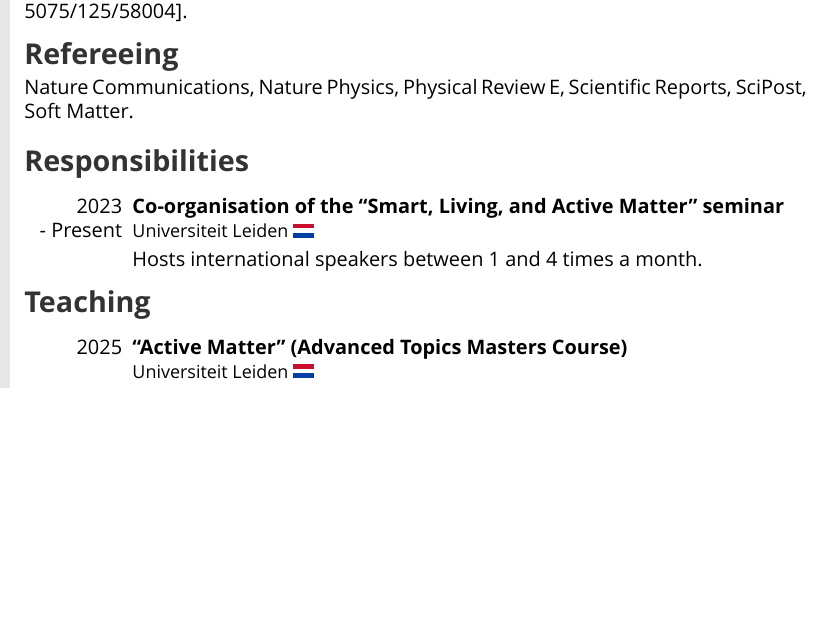
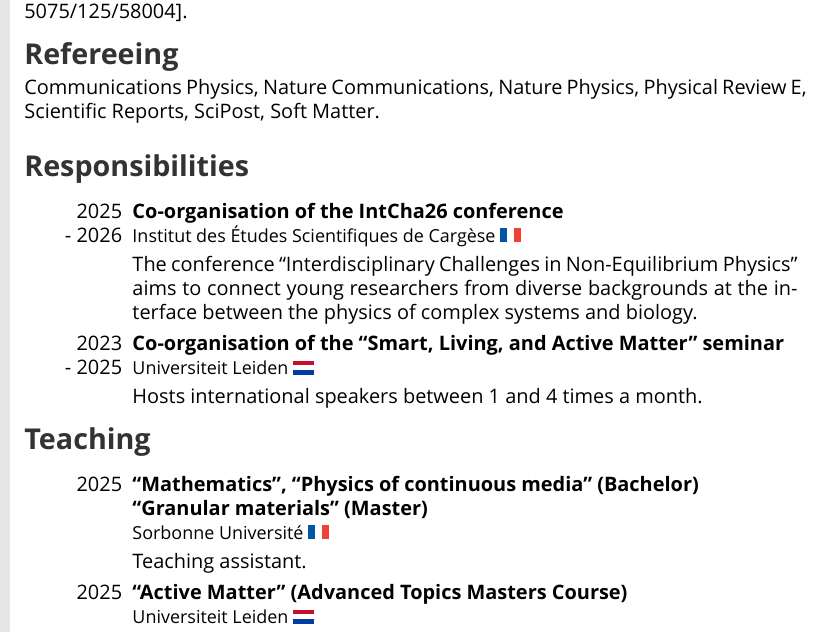
Before and after one commit to yketa/cv, a LaTeX CV (src/cv_en.tex): part of page 2 of 2, cut so that both start at the same text, the shorter picture padded with empty space. Compiled offline with XeLaTeX.

Commit message:
intcha26 + su teaching

```diff
--- a/src/cv_en.tex
+++ b/src/cv_en.tex
@@ -242,7 +242,7 @@
 
 \section{Refereeing}
 
-Nature Communications, Nature Physics, Physical Review E,  Scientific Reports, SciPost, Soft Matter.
+Communications Physics, Nature Communications, Nature Physics, Physical Review E,  Scientific Reports, SciPost, Soft Matter.
 \vspace{25pt}
 
 %----------------------------------------------------------------------------------------
@@ -254,8 +254,17 @@
 \begin{cvbody}
 
 \cvitem
+    {2025}
+    {2026}
+    {\href{https://intcha26.sciencesconf.org}{Co-organisation of the IntCha26 conference}}
+    {Institut des \'Etudes Scientifiques de Cargèse \worldflag{FR}}
+    {}{}{}
+    {}
+    {The conference ``Interdisciplinary Challenges in Non-Equilibrium Physics'' aims to connect young researchers from diverse backgrounds at the interface between the physics of complex systems and biology.\vspace{5pt}}
+
+\cvitem
 	{2023}
-	{Present}
+	{2025}
 	{\href{https://slam-leiden.nl}{Co-organisation of the ``Smart, Living, and Active Matter'' seminar}}
 	{Universiteit Leiden \worldflag{NL}}
 	{}{}{}
@@ -271,6 +280,15 @@
 \section{Teaching}
 
 \begin{cvbody}
+
+\cvitem
+    {2025}
+    {}
+    {``Mathematics'', ``Physics of continuous media'' (Bachelor)\\ ``Granular materials'' (Master)}
+    {Sorbonne Universit\'e \worldflag{FR}}
+    {}{}{}
+    {}
+    {Teaching assistant.\vspace{5pt}}
 
 \cvitem
 	{2025}
```
Also changed, not shown: cv_en.pdf.
